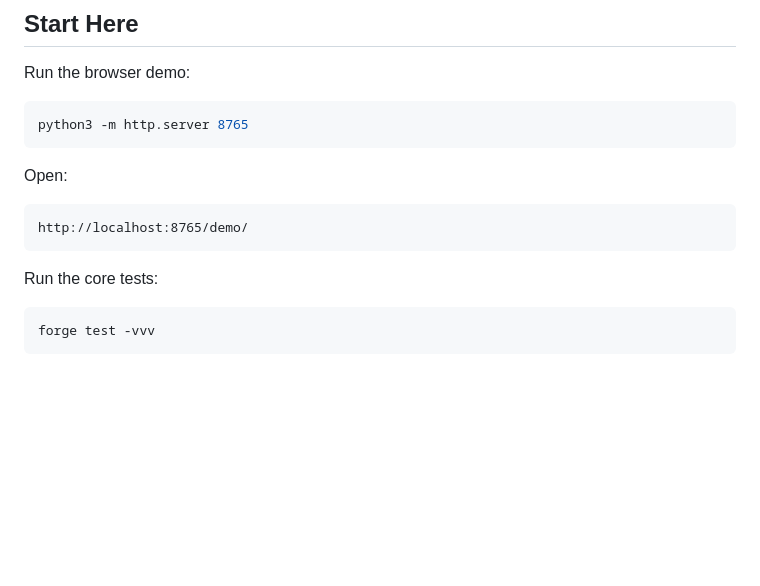
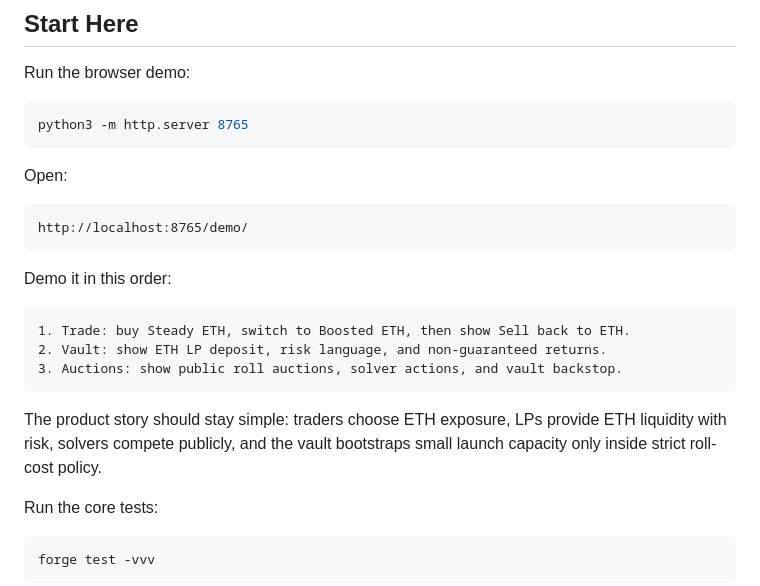
Before and after one commit to zengjiajun0623/steady-boosted-eth-mvp, a Markdown page: TEAM_HANDOFF.md, the part around the change. Drawn GitHub-style; blank space fills up the shorter version.

````diff
--- a/TEAM_HANDOFF.md
+++ b/TEAM_HANDOFF.md
@@ -33,6 +33,18 @@ Open:
 ```text
 http://localhost:8765/demo/
 ```
+
+Demo it in this order:
+
+```text
+1. Trade: buy Steady ETH, switch to Boosted ETH, then show Sell back to ETH.
+2. Vault: show ETH LP deposit, risk language, and non-guaranteed returns.
+3. Auctions: show public roll auctions, solver actions, and vault backstop.
+```
+
+The product story should stay simple: traders choose ETH exposure, LPs provide
+ETH liquidity with risk, solvers compete publicly, and the vault bootstraps
+small launch capacity only inside strict roll-cost policy.
 
 Run the core tests:
 
````
Also changed, not shown: README.md (+29 -0 lines).
